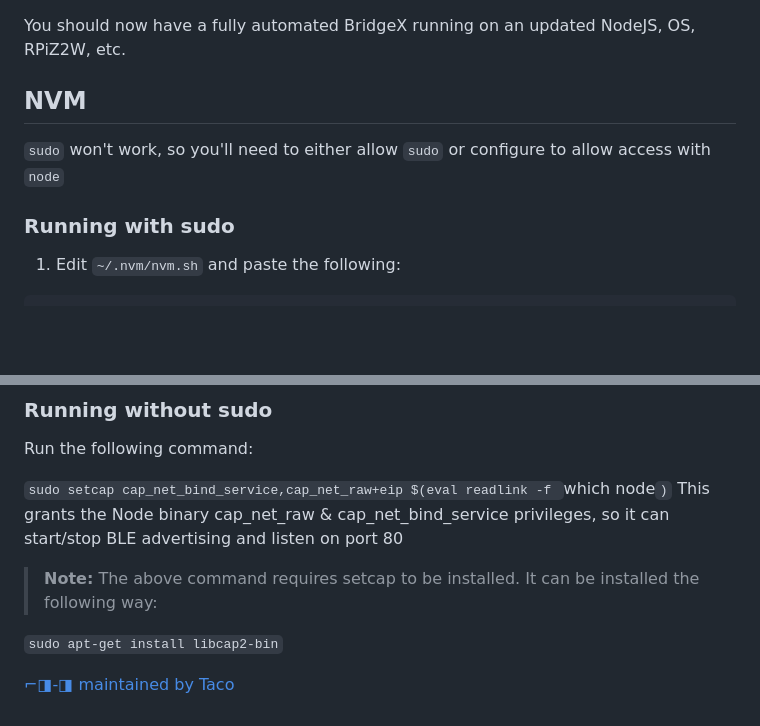
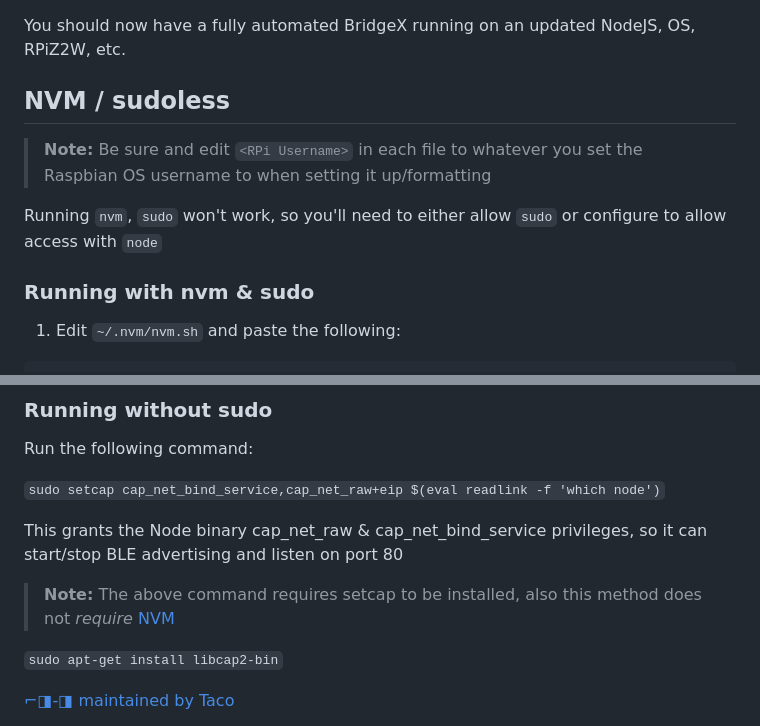
Before and after one commit to TacoDelPaco/BridgeX, a Markdown page: README.md, 2 parts joined by grey strips. Drawn GitHub-style; blank space fills up the shorter version.

Commit message:
Update README.md
Experimenting with formatting, trying to explain the sudo/sudoless part better, fixing some paragraphs

````diff
--- a/README.md
+++ b/README.md
@@ -65,9 +65,12 @@ WantedBy=multi-user.target
 
 You should now have a fully automated BridgeX running on an updated NodeJS, OS, RPiZ2W, etc.
 
-## NVM
-`sudo` won't work, so you'll need to either allow `sudo` or configure to allow access with `node`
-### Running with sudo
+## NVM / sudoless
+> **Note:** Be sure and edit `<RPi Username>` in each file to whatever you set the Raspbian OS username to when setting it up/formatting
+
+Running `nvm`, `sudo` won't work, so you'll need to either allow `sudo` or configure to allow access with `node`
+
+### Running with nvm & sudo
 1. Edit `~/.nvm/nvm.sh` and paste the following:
 ```
 alias node='$NVM_BIN/node'
@@ -92,10 +95,11 @@ sudo PORT=80 STORE=/home/<RPi USERNAME>/BridgeX/bridge-store STATIC=/home/<RPi U
 ### Running without sudo
 Run the following command:
 
-`sudo setcap cap_net_bind_service,cap_net_raw+eip $(eval readlink -f `which node`)`
+`sudo setcap cap_net_bind_service,cap_net_raw+eip $(eval readlink -f 'which node')`
+
 This grants the Node binary cap_net_raw & cap_net_bind_service privileges, so it can start/stop BLE advertising and listen on port 80
 
-> **Note:** The above command requires setcap to be installed. It can be installed the following way:
+> **Note:** The above command requires setcap to be installed, also this method does not _require_ [NVM](https://github.com/nvm-sh/nvm)
 
 `sudo apt-get install libcap2-bin`
 
````
